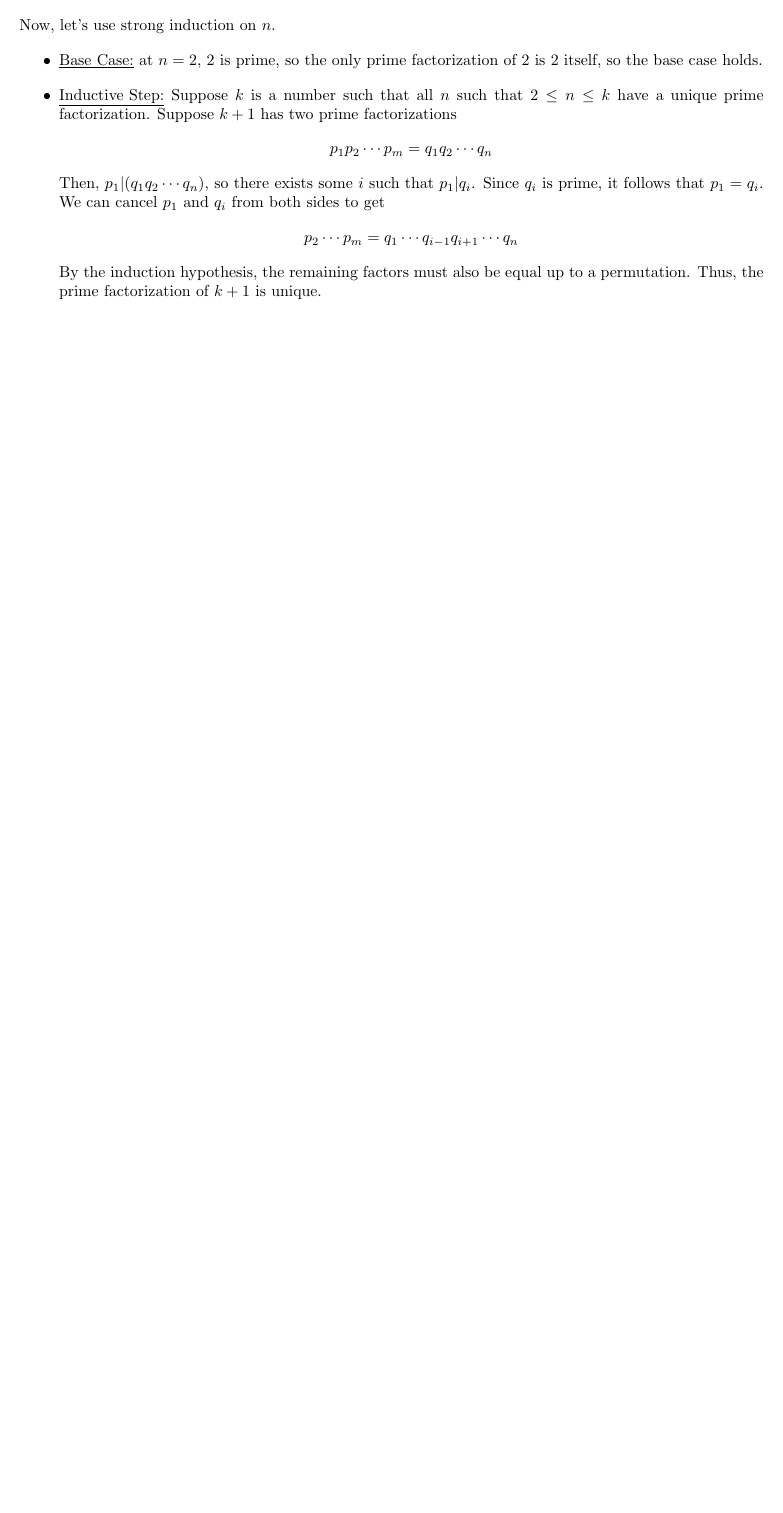
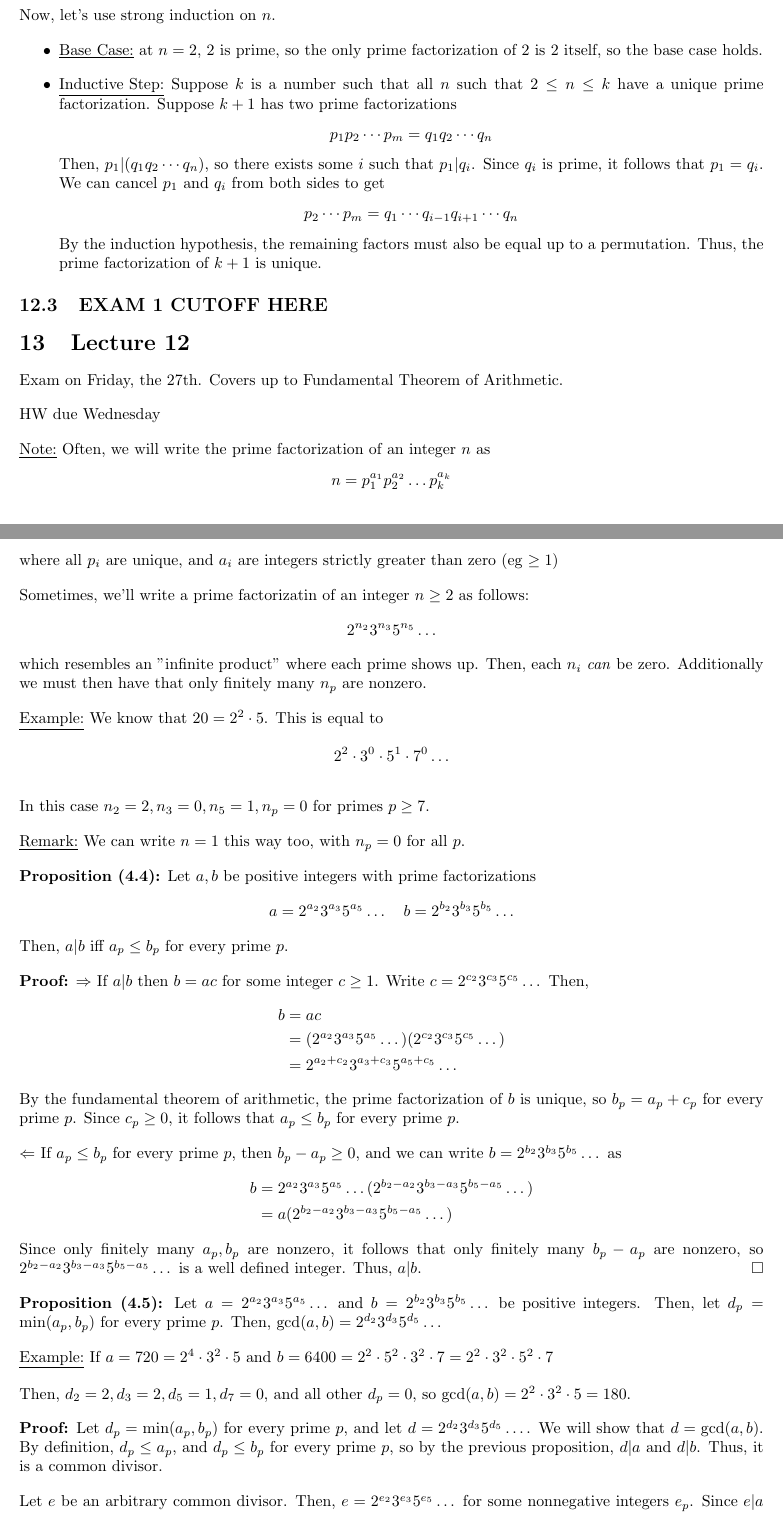
Before and after one commit to NyxIsBad/MATH406-Notes, a LaTeX document (notes.tex): part of page 17 of 17 before the commit and two parts of pages 17 and 18 of 19 after it, the two joined at a grey line, cut so that both start at the same text, the shorter picture padded with empty space. Compiled offline with pdfLaTeX.

Commit message:
monday notes

```diff
--- a/notes.tex
+++ b/notes.tex
@@ -759,3 +759,52 @@ Now, let's use strong induction on $n$. \begin{itemize}
     By the induction hypothesis, the remaining factors must also be equal up to a permutation. Thus, the prime factorization of $k+1$ is unique.
 \end{itemize}
 
+\subsection{EXAM 1 CUTOFF HERE}
+
+\section{Lecture 12}
+
+Exam on Friday, the 27th. Covers up to Fundamental Theorem of Arithmetic.
+
+HW due Wednesday
+
+\underline{Note:} Often, we will write the prime factorization of an integer $n$ as \begin{align*}
+    n&=p_1^{a_1}p_2^{a_2}\dots p_k^{a_k}
+\end{align*}where all $p_i$ are unique, and $a_i$ are integers strictly greater than zero (eg $\geq 1$)
+
+Sometimes, we'll write a prime factorizatin of an integer $n\geq 2$ as follows:\begin{align*}
+    2^{n_2}3^{n_3}5^{n_5}\dots
+\end{align*}which resembles an "infinite product" where each prime shows up. Then, each $n_i$ \textit{can} be zero. Additionally we must then have that only finitely many $n_p$ are nonzero.
+
+\underline{Example:} We know that $20=2^2\cdot 5$. This is equal to \begin{align*}
+    2^2\cdot 3^0 \cdot 5^1 \cdot 7^0 \dots
+\end{align*}
+
+In this case $n_2=2, n_3=0, n_5=1, n_p=0$ for primes $p\geq 7$.
+
+\underline{Remark:} We can write $n=1$ this way too, with $n_p=0$ for all $p$.
+
+\textbf{Proposition (4.4):} Let $a,b$ be positive integers with prime factorizations \begin{align*}
+    a=2^{a_2}3^{a_3}5^{a_5}\dots \quad b=2^{b_2}3^{b_3}5^{b_5}\dots
+\end{align*}
+Then, $a|b$ iff $a_p\leq b_p$ for every prime $p$.
+
+\textbf{Proof:} $\Rightarrow$ If $a|b$ then $b=ac$ for some integer $c\geq 1$. Write $c=2^{c_2}3^{c_3}5^{c_5}\dots$ Then, \begin{align*}
+    b &= ac \\
+      &= (2^{a_2}3^{a_3}5^{a_5}\dots)(2^{c_2}3^{c_3}5^{c_5}\dots) \\
+      &= 2^{a_2+c_2}3^{a_3+c_3}5^{a_5+c_5}\dots
+\end{align*}By the fundamental theorem of arithmetic, the prime factorization of $b$ is unique, so $b_p=a_p+c_p$ for every prime $p$. Since $c_p\geq 0$, it follows that $a_p\leq b_p$ for every prime $p$.
+
+$\Leftarrow$ If $a_p\leq b_p$ for every prime $p$, then $b_p-a_p\geq 0$, and we can write $b=2^{b_2}3^{b_3}5^{b_5}\dots$ as \begin{align*}
+    b &= 2^{a_2}3^{a_3}5^{a_5}\dots (2^{b_2-a_2}3^{b_3-a_3}5^{b_5-a_5}\dots) \\
+      &= a(2^{b_2-a_2}3^{b_3-a_3}5^{b_5-a_5}\dots)
+\end{align*}Since only finitely many $a_p, b_p$ are nonzero, it follows that only finitely many $b_p-a_p$ are nonzero, so $2^{b_2-a_2}3^{b_3-a_3}5^{b_5-a_5}\dots$ is a well defined integer. Thus, $a|b$. \qed
+
+\textbf{Proposition (4.5):} Let $a=2^{a_2}3^{a_3}5^{a_5}\dots$ and $b=2^{b_2}3^{b_3}5^{b_5}\dots$ be positive integers. Then, let $d_p=\min(a_p,b_p)$ for every prime $p$. Then, $\gcd(a,b)=2^{d_2}3^{d_3}5^{d_5}\dots$
+
+\underline{Example:} If $a=720=2^4\cdot 3^2 \cdot 5$ and $b=6400=2^2\cdot 5^2 \cdot 3^2\cdot 7=2^2\cdot 3^2\cdot 5^2\cdot 7$
+
+Then, $d_2=2, d_3=2, d_5=1, d_7=0$, and all other $d_p=0$, so $\gcd(a,b)=2^2\cdot 3^2 \cdot 5 = 180$.
+
+\textbf{Proof:} Let $d_p=\min(a_p,b_p)$ for every prime $p$, and let $d=2^{d_2}3^{d_3}5^{d_5}\dots$. We will show that $d=\gcd(a,b)$. By definition, $d_p\leq a_p$, and $d_p\leq b_p$ for every prime $p$, so by the previous proposition, $d|a$ and $d|b$. Thus, it is a common divisor.
+
+Let $e$ be an arbitrary common divisor. Then, $e=2^{e_2}3^{e_3}5^{e_5}\dots$ for some nonnegative integers $e_p$. Since $e|a$ and $e|b$, it follows by the previous proposition that $e_p\leq a_p$ and $e_p\leq b_p$ for every prime $p$.
```
Also changed, not shown: notes.pdf, notes.tex (28 more changed lines).
